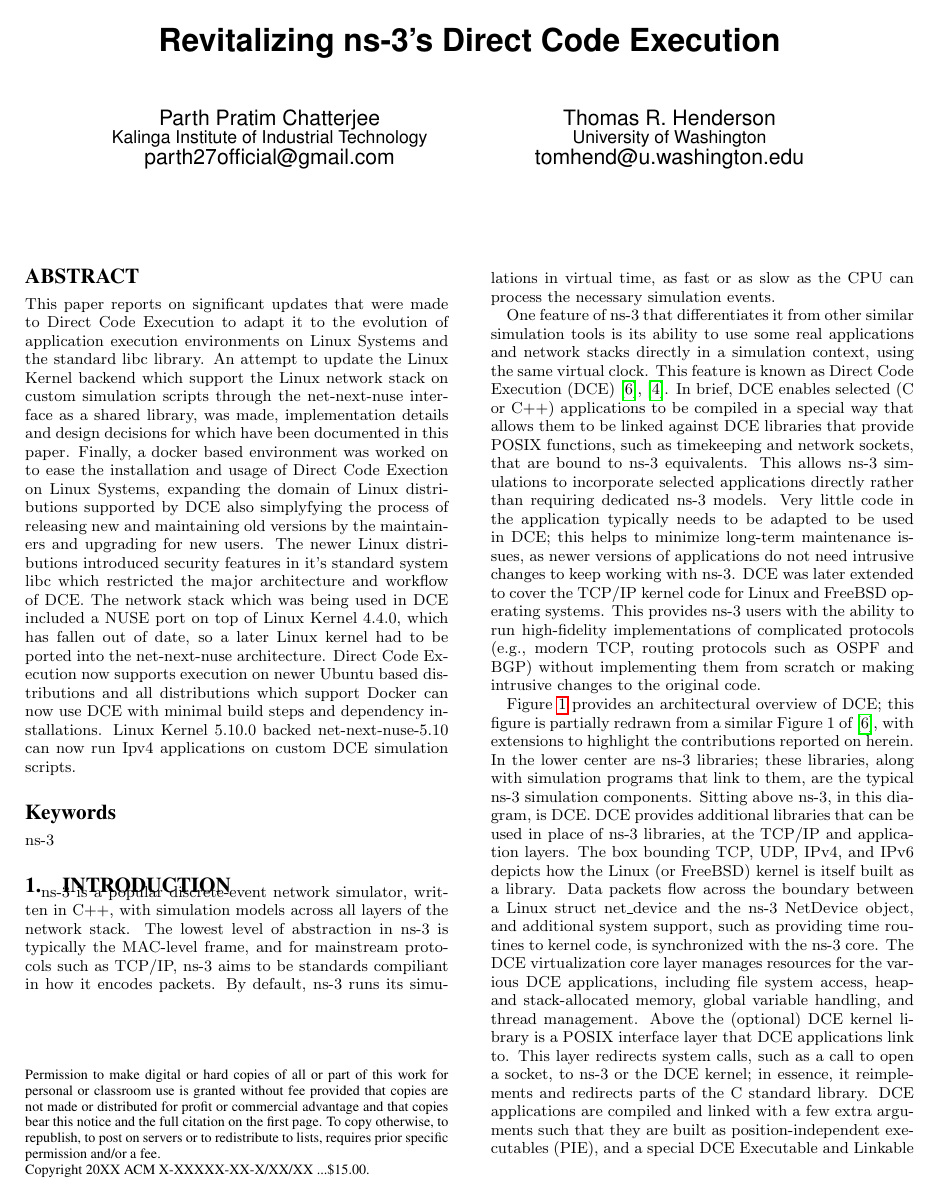
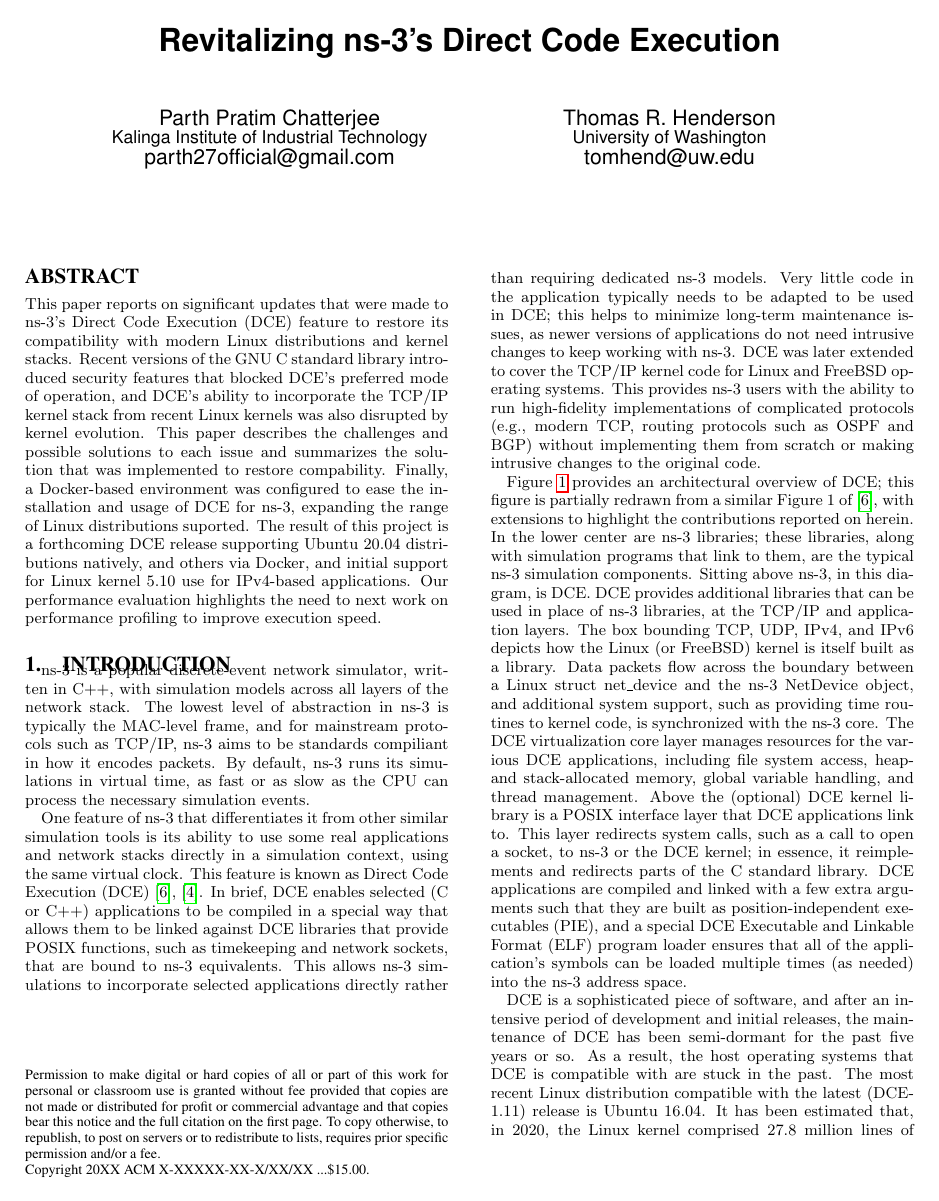
Before and after one commit to tomhenderson/revitalizing-dce-paper, a LaTeX paper (revitalizing-dce.tex): page 1 of 9 before the commit and page 1 of 8 after it. Compiled offline with pdfLaTeX.

Commit message:
Tom Sir's patch
Signed-off-by: Parth Pratim Chatterjee <parth27official@gmail.com>

```diff
--- a/revitalizing-dce.tex
+++ b/revitalizing-dce.tex
@@ -139,7 +139,7 @@
 \alignauthor
 Thomas R. Henderson\\
        \affaddr{University of Washington}\\
-       \email{tomhend@u.washington.edu}
+       \email{tomhend@uw.edu}
 }
 % There's nothing stopping you putting the seventh, eighth, etc.
 % author on the opening page (as the 'third row') but we ask,
@@ -150,22 +150,25 @@
 % is the number that will appear on the first page PLUS the
 % number that will appear in the \additionalauthors section.
 
+%\toappear{This project was funded by the 2021 Google Summer of Code.}
 \maketitle
 \begin{abstract}
 %  * What was done?
-This paper reports on significant updates that were made to Direct Code Execution to adapt it to the evolution of application execution environments on Linux Systems
-and the standard libc library. An attempt to update the Linux Kernel backend which support the Linux network stack on custom simulation scripts through the
-net-next-nuse interface as a shared library, was made, implementation details and design decisions for which have been documented in this paper.
-Finally, a docker based environment was worked on to ease the installation and usage of Direct Code Exection on Linux
-Systems, expanding the domain of Linux distributions supported by DCE also simplyfying the process of releasing new and maintaining old versions by the maintainers
-and upgrading for new users.
-%  * Why do it?
-The newer Linux distributions introduced security features in it's standard system libc which restricted the major architecture and workflow of DCE. The network stack
-which was being used in DCE included a NUSE port on top of Linux Kernel 4.4.0, which has fallen out of date, so a later Linux kernel had to be ported into the
-net-next-nuse architecture.
-%  * What were the results?
-Direct Code Execution now supports execution on newer Ubuntu based distributions and all distributions which support Docker can now use DCE with minimal build steps
-and dependency installations. Linux Kernel 5.10.0 backed net-next-nuse-5.10 can now run Ipv4 applications on custom DCE simulation scripts.
+This paper reports on significant updates that were made to ns-3's Direct Code
+Execution (DCE) feature to restore its compatibility with modern Linux
+distributions and kernel stacks.  Recent versions of the GNU C standard
+library introduced security features that blocked DCE's preferred mode of
+operation, and DCE's ability to incorporate the
+TCP/IP kernel stack from recent Linux kernels was also disrupted by kernel
+evolution.  This paper describes the challenges and possible solutions to
+each issue and summarizes the solution that was implemented to restore
+compability.  Finally, a Docker-based environment was configured to ease the
+installation and usage of DCE for ns-3, expanding the range of Linux
+distributions suported.  The result of this project is a forthcoming
+DCE release supporting Ubuntu 20.04 distributions natively, and others
+via Docker, and initial support for Linux kernel 5.10 use for IPv4-based
+applications.  Our performance evaluation highlights the need to next work
+on performance profiling to improve execution speed.
 \end{abstract}
 
 % A category with the (minimum) three required fields
@@ -175,7 +178,7 @@
 
 %\terms{Theory}
 
-\keywords{ns-3}
+%\keywords{ns-3}
 
 \section{Introduction}
 
@@ -244,3 +246,4 @@
 operating systems that DCE is compatible with are stuck in the past.
 The most recent Linux distribution compatible with the latest (DCE-1.11)
 release is Ubuntu 16.04.  It has been estimated
+ that, in 2020, the Linux kernel comprised 27.8 million lines of code and
```
Also changed, not shown: revitalizing-dce.tex (34 more changed lines).
